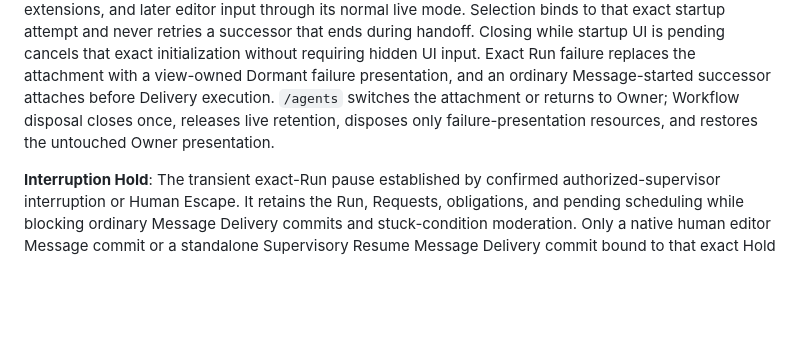
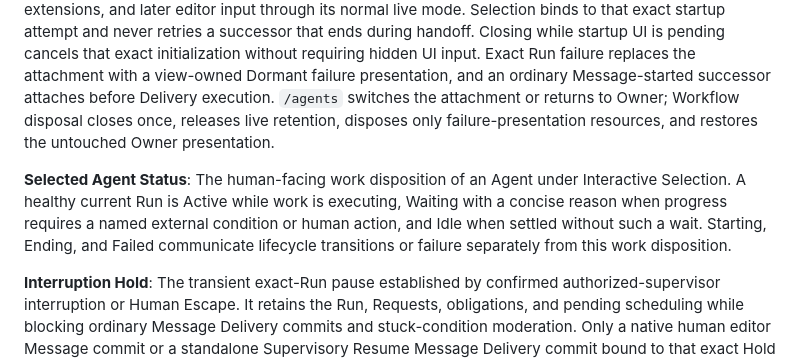
Before and after one commit to ewgdg/pi-agent-coordination, a Markdown page: CONTEXT.md, the part around the change. Drawn GitHub-style; blank space fills up the shorter version.

Commit message:
docs: define selected agent status

```diff
--- a/CONTEXT.md
+++ b/CONTEXT.md
@@ -96,6 +96,9 @@ _Avoid_: Completion blocker, Request blocker
 **Interactive Selection**:
 The transient human choice to attach a full-window interactive view of one durable non-Owner Agent over the continuously bound Owner TUI. A live attachment gives its exact Run `interactive_selection` retention and presents that Run's complete child-owned Pi mode—transcript, Run state, widgets, editor, footer, commands, shortcuts, and extension UI—without transferring Owner runtime, services, diagnostics, transcript, editor, footer, or extension-context ownership. Input follows the child TUI's detached terminal path. Selecting a Dormant Agent is itself a Run-start trigger: it starts exactly one successor with `interactive_selection`, submits no model input, and exposes the initializing mode before startup UI settles. The selected successor accepts native commands, shell input, custom extensions, and later editor input through its normal live mode. Selection binds to that exact startup attempt and never retries a successor that ends during handoff. Closing while startup UI is pending cancels that exact initialization without requiring hidden UI input. Exact Run failure replaces the attachment with a view-owned Dormant failure presentation, and an ordinary Message-started successor attaches before Delivery execution. `/agents` switches the attachment or returns to Owner; Workflow disposal closes once, releases live retention, disposes only failure-presentation resources, and restores the untouched Owner presentation.
 
+**Selected Agent Status**:
+The human-facing work disposition of an Agent under Interactive Selection. A healthy current Run is Active while work is executing, Waiting with a concise reason when progress requires a named external condition or human action, and Idle when settled without such a wait. Starting, Ending, and Failed communicate lifecycle transitions or failure separately from this work disposition.
+
 **Interruption Hold**:
 The transient exact-Run pause established by confirmed authorized-supervisor interruption or Human Escape. It retains the Run, Requests, obligations, and pending scheduling while blocking ordinary Message Delivery commits and stuck-condition moderation. Only a native human editor Message commit or a standalone Supervisory Resume Message Delivery commit bound to that exact Hold atomically replaces it with an isolated resumption turn; explicit Run Termination instead ends the held Run and discards its undelivered backlog.
 
```
